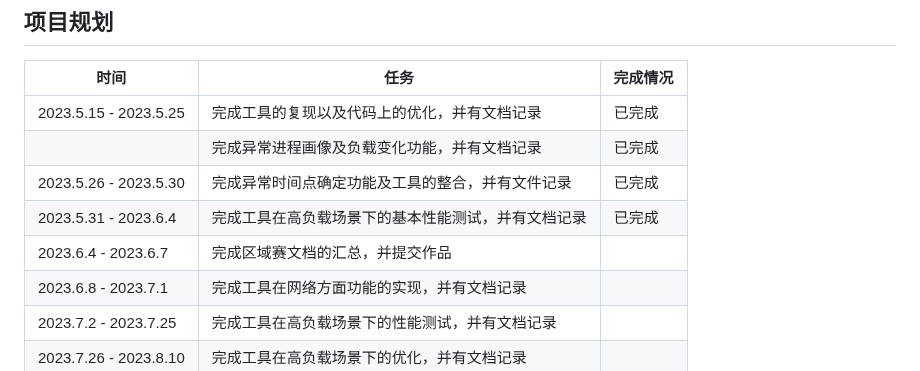
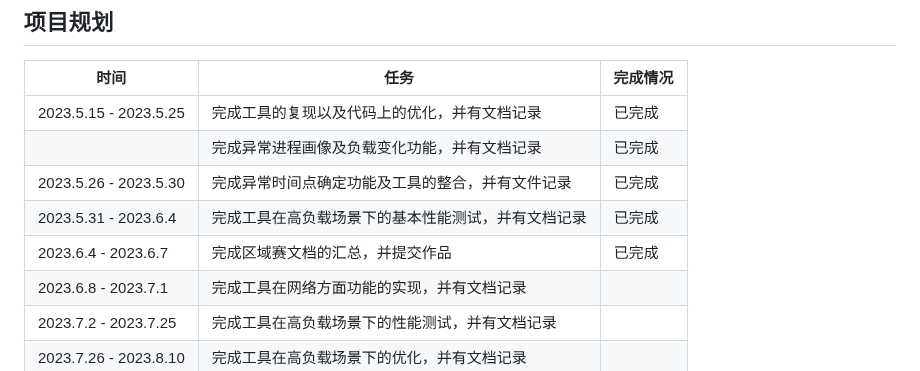
Before and after one commit to zhangzihengya/oscomp-diagnose-tools, a Markdown page: README.md, the part around the change. Drawn GitHub-style.

```diff
--- a/README.md
+++ b/README.md
@@ -42,7 +42,7 @@
 |                       | 完成异常进程画像及负载变化功能，并有文档记录       | 已完成   |
 | 2023.5.26 - 2023.5.30 | 完成异常时间点确定功能及工具的整合，并有文件记录   | 已完成   |
 | 2023.5.31 - 2023.6.4  | 完成工具在高负载场景下的基本性能测试，并有文档记录 | 已完成   |
-| 2023.6.4   - 2023.6.7 | 完成区域赛文档的汇总，并提交作品                   |          |
+| 2023.6.4   - 2023.6.7 | 完成区域赛文档的汇总，并提交作品                   | 已完成   |
 | 2023.6.8   - 2023.7.1 | 完成工具在网络方面功能的实现，并有文档记录         |          |
 | 2023.7.2 - 2023.7.25  | 完成工具在高负载场景下的性能测试，并有文档记录     |          |
 | 2023.7.26 - 2023.8.10 | 完成工具在高负载场景下的优化，并有文档记录         |          |
```
